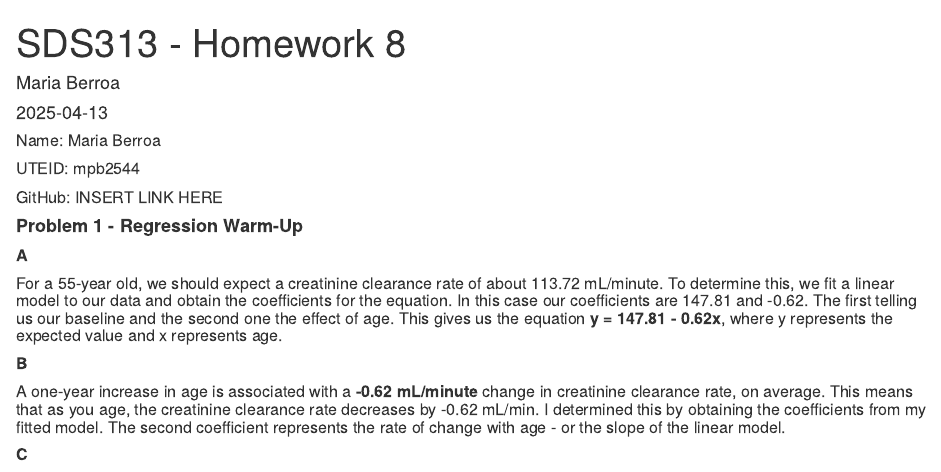
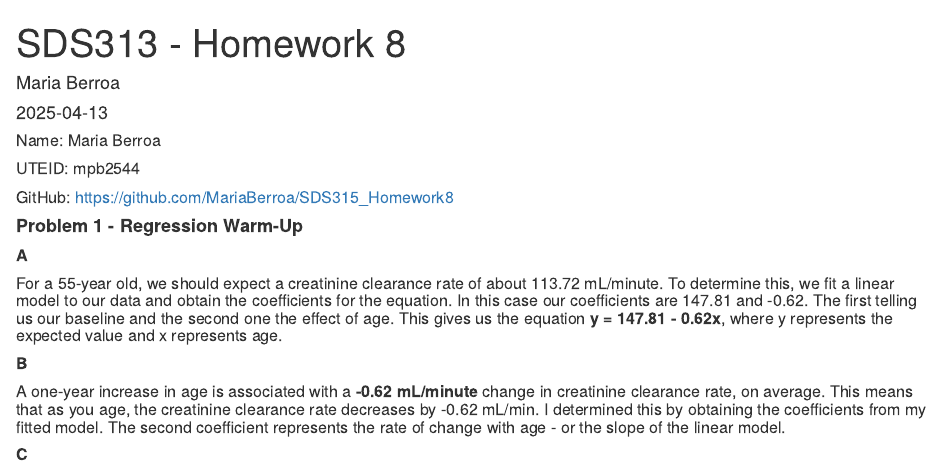
Before and after one commit to MariaBerroa/SDS315_Homework8, an R Markdown document (SDS315_Homework8.Rmd): the page in a window 1100 px wide, from its top. Rendered offline with R 4.5, knitr and Pandoc, with nearby package versions; some code elsewhere in the file could not run offline.

Commit message:
Add files via upload

````diff
--- a/SDS315_Homework8.Rmd
+++ b/SDS315_Homework8.Rmd
@@ -8,7 +8,7 @@ output: html_document
 
 ##### UTEID: mpb2544
 
-##### GitHub: INSERT LINK HERE
+##### GitHub: https://github.com/MariaBerroa/SDS315_Homework8
 
 ```{r setup, include=FALSE}
 knitr::opts_chunk$set(echo = TRUE)
````
